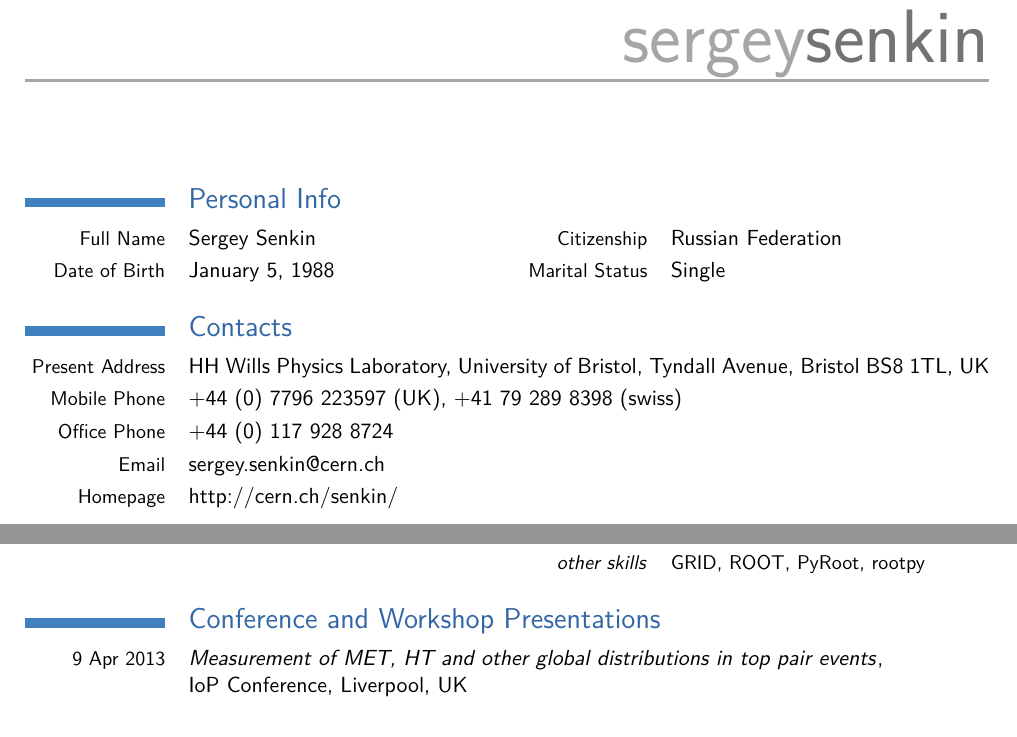
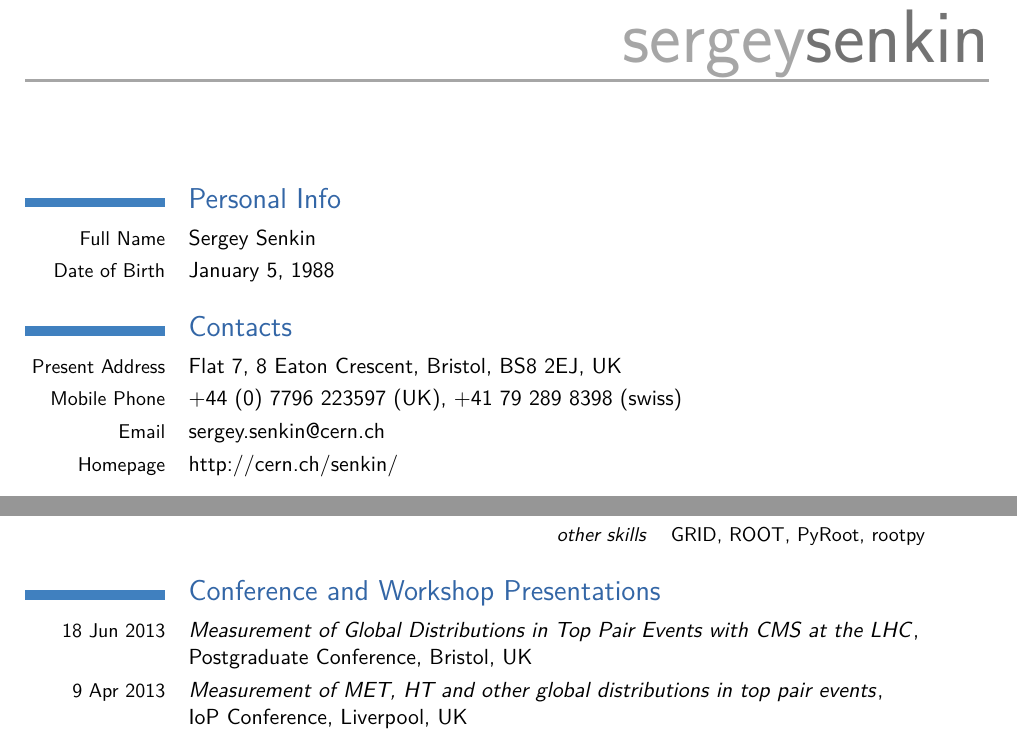
Before and after one commit to senkin/CV, a LaTeX CV (CV_Senkin.tex): two parts of pages 1 and 2 of 3, joined at a grey line, cut so that both start at the same text. Compiled offline with pdfLaTeX.

Commit message:
Added PG Conference, removed some personal info

```diff
--- a/CV_Senkin.tex
+++ b/CV_Senkin.tex
@@ -42,17 +42,16 @@
 \maketitle
 
 \section{\textup{Personal Info}}
-\cvdoubleitem{Full Name}{Sergey Senkin}{Citizenship}{Russian Federation}
-%\cvitem{Date of Birth}{January 5, 1988}
-\cvdoubleitem{Date of Birth}{January 5, 1988}{Marital Status}{Single}
-%\cvitem{Marital Status}{Single}
+\cvdoubleitem{Full Name}{Sergey Senkin}{}{}%{Citizenship}{Russian Federation}
+\cvdoubleitem{Date of Birth}{January 5, 1988}{}{}%{Marital Status}{Single}
 
 \section{\textup{Contacts}}
 %\cvitem{Present Address}{CERN, Building 40, 1-B12, CH-1211, Genève 23, Switzerland}
-\cvitem{Present Address}{HH Wills Physics Laboratory, University of Bristol, Tyndall Avenue, Bristol BS8 1TL, UK}
+%\cvitem{Present Address}{HH Wills Physics Laboratory, University of Bristol, Tyndall Avenue, Bristol BS8 1TL, UK}
+\cvitem{Present Address}{Flat 7, 8 Eaton Crescent, Bristol, BS8 2EJ, UK}
 \cvitem{Mobile Phone}{+44 (0) 7796 223597 (UK), +41 79 289 8398 (swiss)}
 %\cvitem{Office Phone}{+41 2276 71641 (CERN)}
-\cvitem{Office Phone}{+44 (0) 117 928 8724}
+%\cvitem{Office Phone}{+44 (0) 117 928 8724}
 \cvitem{Email}{\emaillink[sergey.senkin@cern.ch]{sergey.senkin@cern.ch}}
 %\cvitem{Email}{sergey.senkin@bristol.ac.uk}
 \cvitem{Homepage}{\httplink[http://cern.ch/senkin/]{cern.ch/senkin/}}
@@ -92,7 +91,8 @@
 \cvcomputer{}{}{\textit{other skills}}{GRID, ROOT, PyRoot, rootpy}
 
 \section{\textup{Conference and Workshop Presentations}}
-\cvitem{9 Apr 2013}{\href{http://indico.cern.ch/getFile.py/access?contribId=78\&sessionId=10\&resId=0\&materialId=slides\&confId=214998}{\textit{Measurement of MET, HT and other global distributions in top pair events}}, \newline \href{https://indico.cern.ch/conferenceDisplay.py?confId=214998}{IoP Conference}, Liverpool, UK}
+\cvitem{18 Jun 2013}{{\textit{Measurement of Global Distributions in Top Pair Events with CMS at the LHC}}, \newline {Postgraduate Conference}, Bristol, UK}
+\cvitem{9 Apr 2013}{\href{https://indico.cern.ch/contributionDisplay.py?contribId=78\&sessionId=10\&confId=214998}{\textit{Measurement of MET, HT and other global distributions in top pair events}}, \newline \href{https://indico.cern.ch/conferenceDisplay.py?confId=214998}{IoP Conference}, Liverpool, UK}
 \cvitem{8 Jan 2013}{\href{https://indico.cern.ch/contributionDisplay.py?contribId=45\&sessionId=6\&confId=203481}{\textit{Measurement of MET, HT and other global distributions in top pair events}}, \newline CMS UK Collaboration meeting, Abingdon, UK}
 \cvitem{14 Jun 2012}{\textit{Validation study of Particle Flow Jet Energy Corrections for top paths}, \newline \href{https://indico.cern.ch/conferenceDisplay.py?confId=189944}{Trigger Studies Group meeting}, CERN}
 \cvitem{15 May 2012}{\textit{Jets at High Level Trigger for top physics}, \newline \href{https://indico.cern.ch/conferenceDisplay.py?confId=190564}{Top Quark PAG meeting}, CERN}
```
Also changed, not shown: CV_Senkin.pdf.
